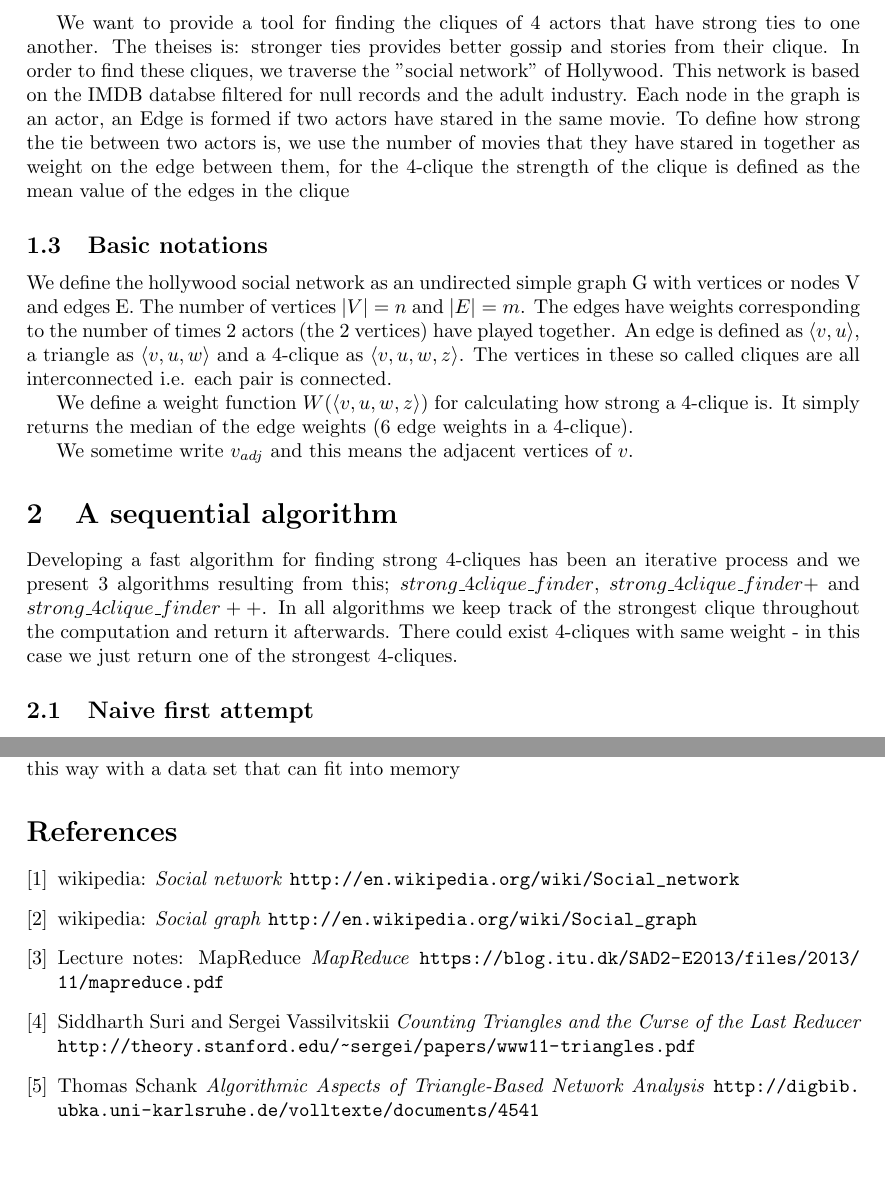
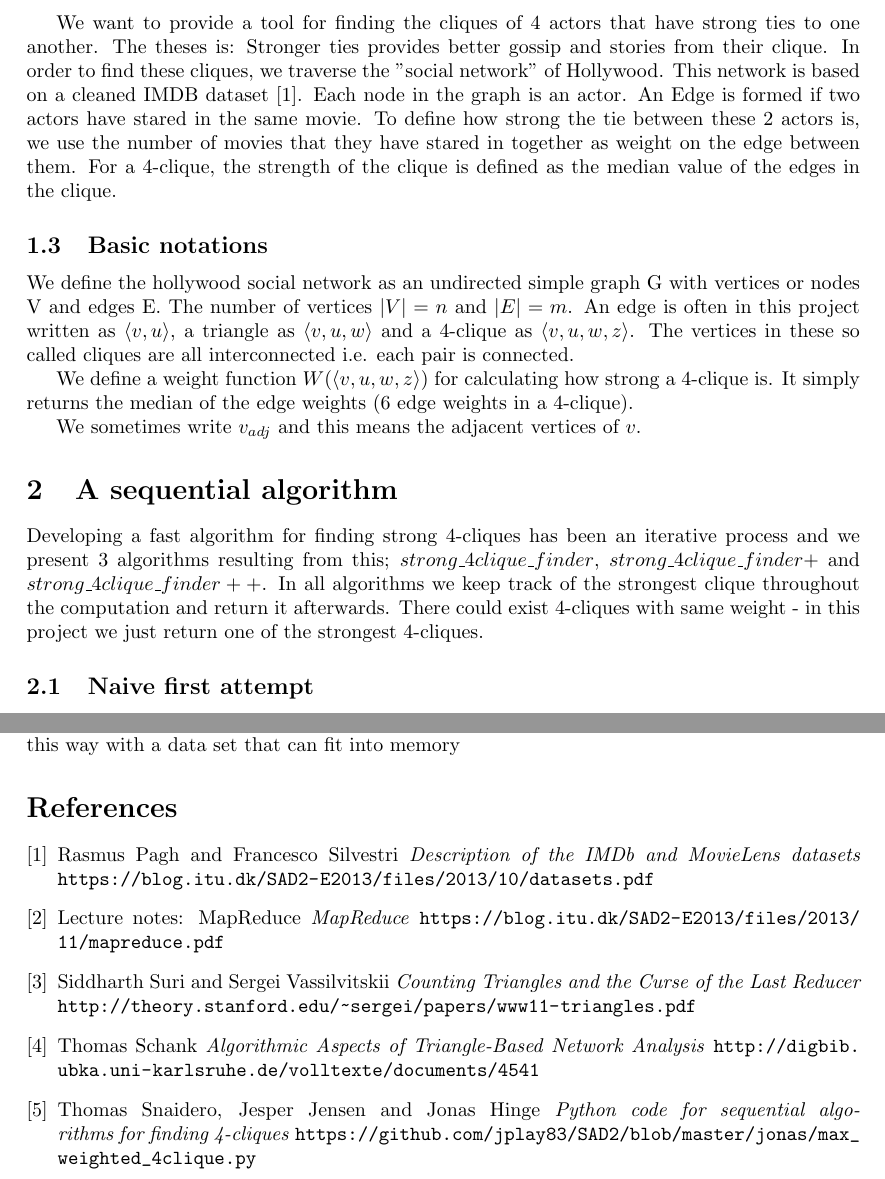
Before and after one commit to johin/SAD2, a LaTeX document (jonas/report.tex): two parts of pages 2 and 9 of 9, joined at a grey line, cut so that both start at the same text. Compiled offline with pdfLaTeX.

Commit message:
Corrections and ref additions

```diff
--- a/jonas/report.tex
+++ b/jonas/report.tex
@@ -36,24 +36,23 @@ A 4-clique consist of 4 actors where each actor-pair has played in the same movi
 \includegraphics[scale=0.45]{graph_4clique.png}
 \end{center}
 \caption{\small {\it {4 clique example}}}
-\label{fig:4 clique example}
+\label{fig: 4clique example}
 \end{figure}
 
-We want to provide a tool for finding the cliques of 4 actors that have strong ties to one another. The theises is: stronger ties provides better gossip and stories from their clique. In order to find these cliques, we traverse the "social network" of Hollywood. This network is based on the IMDB databse filtered for null records and the adult industry.
-Each node in the graph is an actor, an Edge is formed if two actors have stared in the same movie.
-To define how strong the tie between two actors is, we use the number of movies that they have stared in together as weight on the edge between them, for the 4-clique the strength of the clique is defined as the mean value of the edges in the clique
+We want to provide a tool for finding the cliques of 4 actors that have strong ties to one another. The theses is: Stronger ties provides better gossip and stories from their clique. In order to find these cliques, we traverse the "social network" of Hollywood. This network is based on a cleaned IMDB dataset \cite{imdb}.
+Each node in the graph is an actor. An Edge is formed if two actors have stared in the same movie. To define how strong the tie between these 2 actors is, we use the number of movies that they have stared in together as weight on the edge between them. For a 4-clique, the strength of the clique is defined as the median value of the edges in the clique.
 
 \subsection{Basic notations}
-We define the hollywood social network as an undirected simple graph G with vertices or nodes V and edges E. The number of vertices $|V| = n$ and $|E| = m$. The edges have weights corresponding to the number of times 2 actors (the 2 vertices) have played together. An edge is defined as $\langle v,u\rangle$, a triangle as $\langle v,u,w\rangle$ and a 4-clique as $\langle v,u,w,z\rangle$. The vertices in these so called cliques are all interconnected i.e. each pair is connected.
+We define the hollywood social network as an undirected simple graph G with vertices or nodes V and edges E. The number of vertices $|V| = n$ and $|E| = m$. An edge is often in this project written as $\langle v,u\rangle$, a triangle as $\langle v,u,w\rangle$ and a 4-clique as $\langle v,u,w,z\rangle$. The vertices in these so called cliques are all interconnected i.e. each pair is connected.
 
 We define a weight function $W(\langle v,u,w,z\rangle )$ for calculating how strong a 4-clique is. It simply returns the median of the edge weights (6 edge weights in a 4-clique).
 
-We sometime write $v_{adj}$ and this means the adjacent vertices of $v$.
+We sometimes write $v_{adj}$ and this means the adjacent vertices of $v$.
 
 
 
 \section{A sequential algorithm}
-Developing a fast algorithm for finding strong 4-cliques has been an iterative process and we present 3 algorithms resulting from this; $strong\_4clique\_finder$, $strong\_4clique\_finder+$ and $strong\_4clique\_finder++$. In all algorithms we keep track of the strongest clique throughout the computation and return it afterwards. There could exist 4-cliques with same weight - in this case we just return one of the strongest 4-cliques.
+Developing a fast algorithm for finding strong 4-cliques has been an iterative process and we present 3 algorithms resulting from this; $strong\_4clique\_finder$, $strong\_4clique\_finder+$ and $strong\_4clique\_finder++$. In all algorithms we keep track of the strongest clique throughout the computation and return it afterwards. There could exist 4-cliques with same weight - in this project we just return one of the strongest 4-cliques.
 
 \subsection{Naive first attempt}
 An intuitive first approach is the brute-force way. This algorithm simply checks for each vertex v in the graph if 3 adjacent nodes of v are interconnected i.e. there is a path between every node. The algorithm needs a graph V,E as input.
@@ -336,15 +335,10 @@ Datastructure calculating degree - only possible this way with a data set that c
 
 \begin{thebibliography}{1}
 
-\bibitem{socialnetworkwiki}
-    wikipedia:
-    \emph{Social network}
-    \url{http://en.wikipedia.org/wiki/Social_network}
-
-\bibitem{socialgraphwiki}
-    wikipedia:
-    \emph{Social graph}
-    \url{http://en.wikipedia.org/wiki/Social_graph}
+\bibitem{imdb}
+    Rasmus Pagh and Francesco Silvestri
+    \emph{Description of the IMDb and MovieLens datasets}
+    \url{https://blog.itu.dk/SAD2-E2013/files/2013/10/datasets.pdf}
 
 \bibitem{lnMapReduce}
     Lecture notes: MapReduce
@@ -360,6 +354,11 @@ Datastructure calculating degree - only possible this way with a data set that c
     Thomas Schank
     \emph{Algorithmic Aspects of Triangle-Based Network Analysis}
     \url{http://digbib.ubka.uni-karlsruhe.de/volltexte/documents/4541}
+
+\bibitem{gitcode}
+    Thomas Snaidero, Jesper Jensen and Jonas Hinge
+    \emph{Python code for sequential algorithms for finding 4-cliques}
+    \url{https://github.com/jplay83/SAD2/blob/master/jonas/max_weighted_4clique.py}
 
 \end{thebibliography}
 
```
Also changed, not shown: jonas/report.tex (6 more changed lines).
